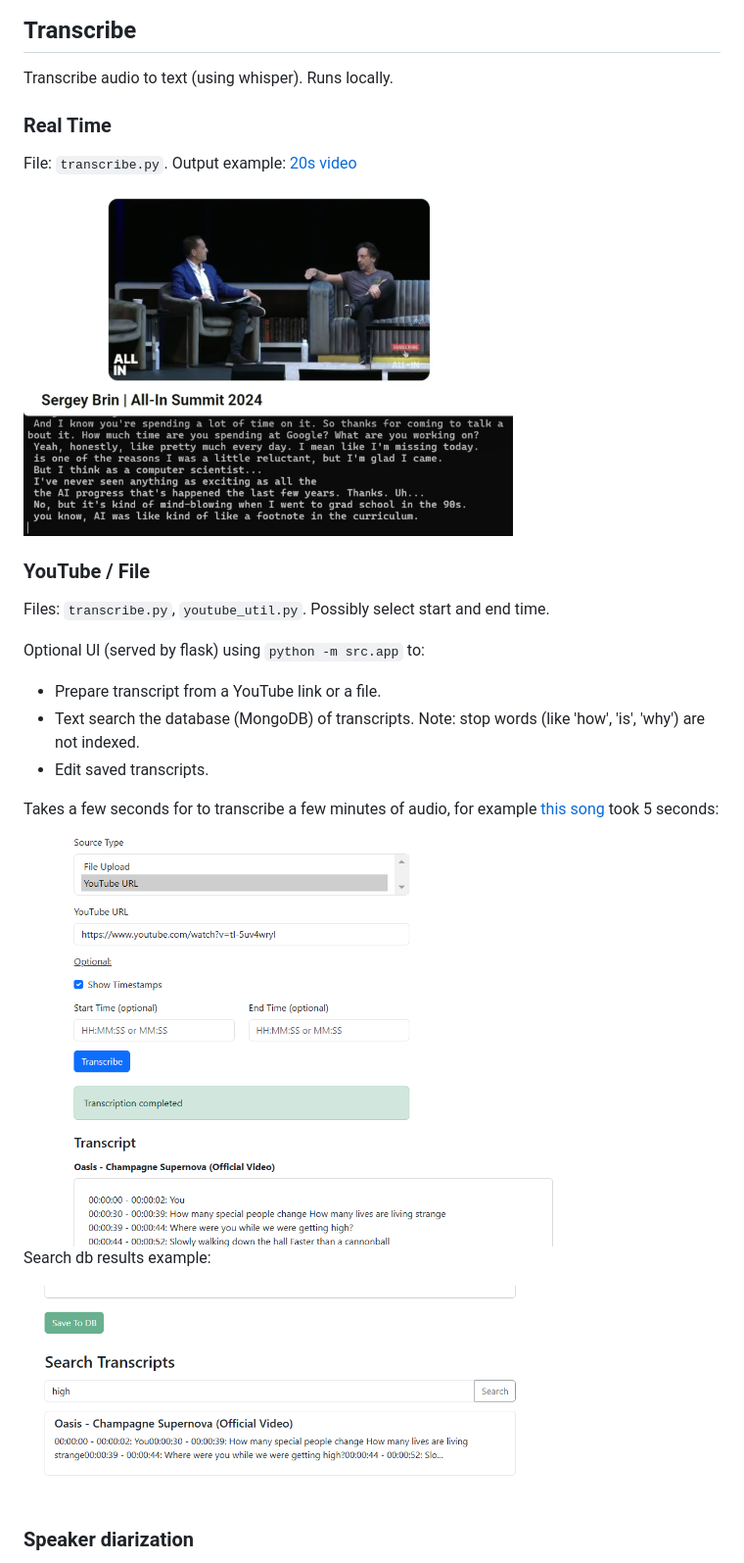
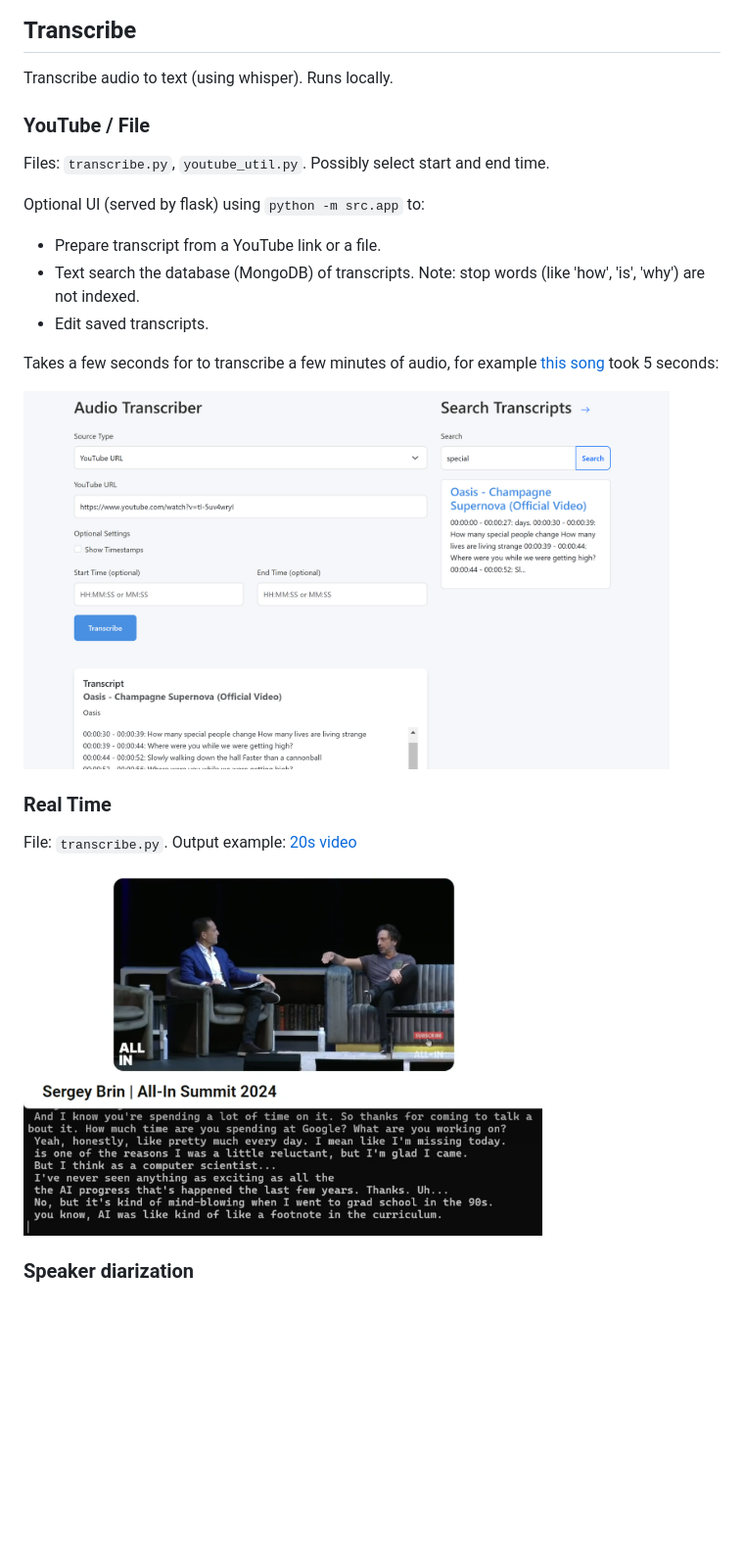
Before and after one commit to tal66/transcriber, a Markdown page: README.md, the part around the change. Shown: that part at 98% size. GitHub-like rendering; pictures changed too: img/ui.png (added), img/ui1.png (deleted), img/ui2.png (deleted); blank space fills up the shorter version.

```diff
--- a/README.md
+++ b/README.md
@@ -2,13 +2,6 @@
 ## Transcribe
 
 Transcribe audio to text (using whisper). Runs locally.
-
-### Real Time
-
-File: `transcribe.py`. Output example: [20s video](img/rt_sample.mp4)
-
-<img src="./img/rt_img.png" width="500" height="350" alt="ui">
-
 
 ### YouTube / File
 
@@ -21,11 +14,14 @@ Optional UI (served by flask) using `python -m src.app` to:
 
 Takes a few seconds for to transcribe a few minutes of audio, for example [this song](https://www.youtube.com/watch?v=tI-5uv4wryI) took 5 seconds:
 
-<img src="./img/ui1.png" width="600" height="435" alt="ui">
+<img src="./img/ui.png" width="660" height="360" alt="ui">
 
-Search db results example:
+### Real Time
 
-<img src="./img/ui2.png" width="550" height="210" alt="ui">
+File: `transcribe.py`. Output example: [20s video](img/rt_sample.mp4)
+
+<img src="./img/rt_img.png" width="530" height="340" alt="ui">
+
 
 ### Speaker diarization
 
```
Also changed, not shown: 1 other file.
